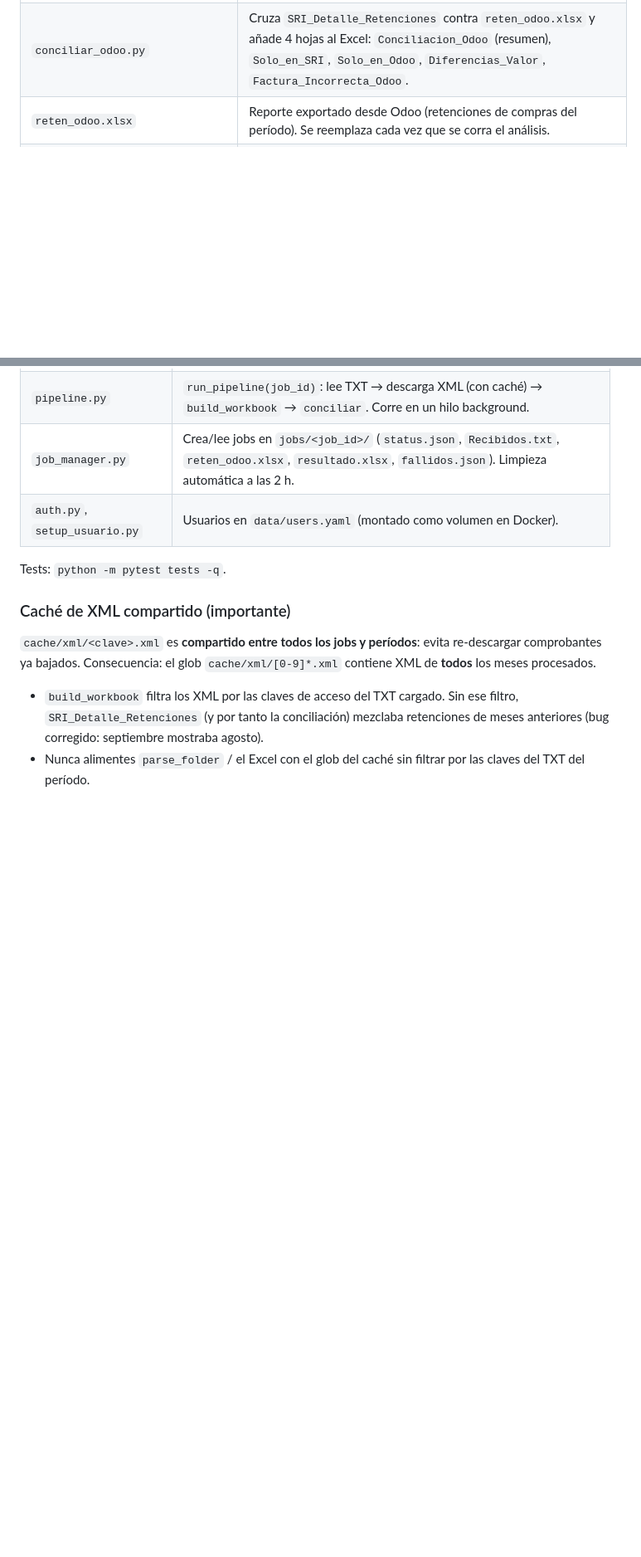
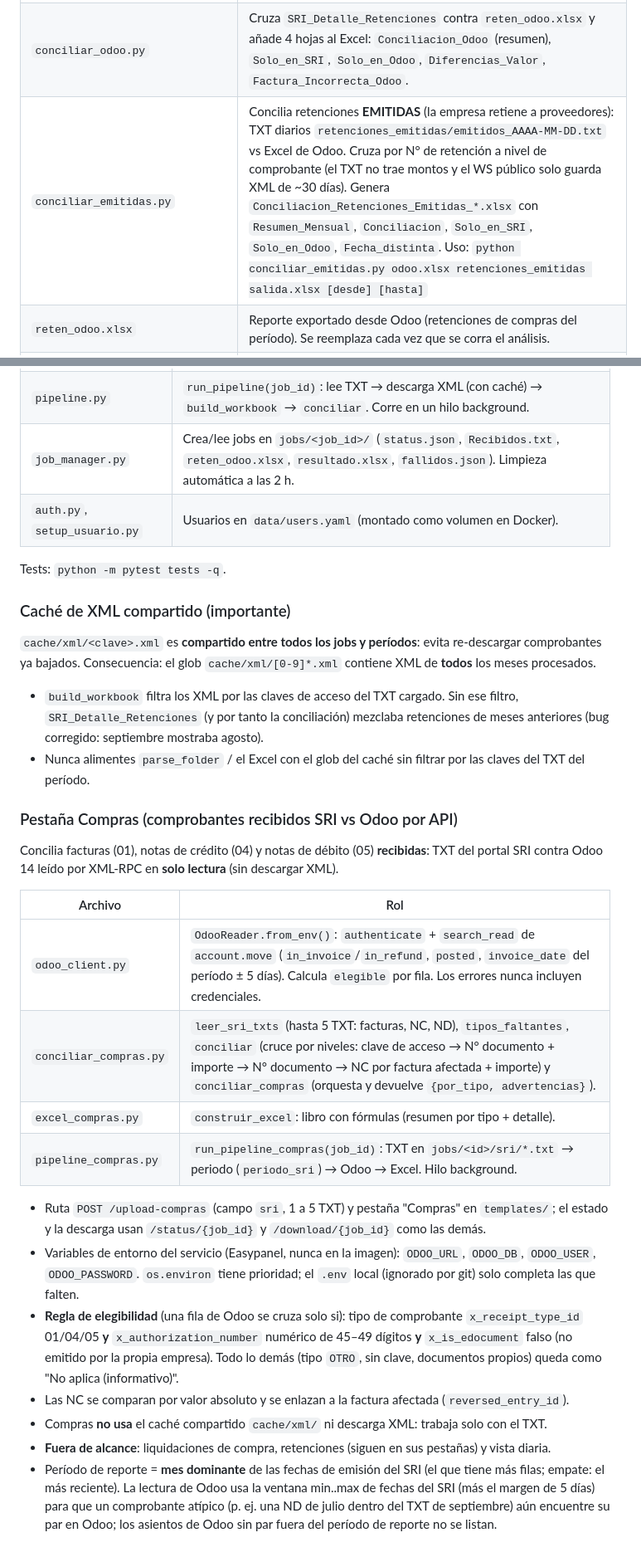
Before and after one commit to aromotortics-ai/sri_retencion, a Markdown page: CLAUDE.md, 2 parts joined by grey strips. Shown at 83% size. Rendered like a GitHub page; blank space fills up the shorter version.

Commit message:
docs: actualizar CLAUDE.md con conciliación de emitidas y pestaña Compras
Co-Authored-By: Claude Sonnet 5.5 <noreply@anthropic.com>

```diff
--- a/CLAUDE.md
+++ b/CLAUDE.md
@@ -42,6 +42,7 @@ Exportar retenciones de Odoo  →      5. conciliar_odoo.py
 | `parse_comprobante_xml.py` | Parsea cada XML descargado: cabecera + una fila por cada línea de retención. Soporta **v1.0.0** (`<impuestos>/<impuesto>`) y **v2.0.0** (`<docsSustento>/<docSustento>/<retenciones>/<retencion>`). |
 | `build_workbook_final.py` | Genera `Comprobantes_Retencion_<periodo>_Final.xlsx` con 5 hojas: `SRI_Listado`, `SRI_Detalle_Retenciones` (incluye columna `N_Retencion` y `Num_Doc_Sustento` formateados con guiones), `SRI_Por_Doc_Sustento`, `ERP_Compras`, `Conciliacion`. |
 | `conciliar_odoo.py` | Cruza `SRI_Detalle_Retenciones` contra `reten_odoo.xlsx` y añade 4 hojas al Excel: `Conciliacion_Odoo` (resumen), `Solo_en_SRI`, `Solo_en_Odoo`, `Diferencias_Valor`, `Factura_Incorrecta_Odoo`. |
+| `conciliar_emitidas.py` | Concilia retenciones **EMITIDAS** (la empresa retiene a proveedores): TXT diarios `retenciones_emitidas/emitidos_AAAA-MM-DD.txt` vs Excel de Odoo. Cruza por N° de retención a nivel de comprobante (el TXT no trae montos y el WS público solo guarda XML de ~30 días). Genera `Conciliacion_Retenciones_Emitidas_*.xlsx` con `Resumen_Mensual`, `Conciliacion`, `Solo_en_SRI`, `Solo_en_Odoo`, `Fecha_distinta`. Uso: `python conciliar_emitidas.py odoo.xlsx retenciones_emitidas salida.xlsx [desde] [hasta]` |
 | `reten_odoo.xlsx` | Reporte exportado desde Odoo (retenciones de compras del período). Se reemplaza cada vez que se corra el análisis. |
 | `xml_samples/` | Carpeta donde caen los XML descargados (nombrados `<clave_acceso>.xml`). El archivo `Comprobante_de_Reten.xml` es una muestra manual; el glob de parseo usa `[0-9]*.xml` para excluirlo. |
 | `claves_<periodo>.txt` | Lista de claves de acceso del período, generada por el paso 1. |
@@ -191,3 +192,23 @@ contiene XML de **todos** los meses procesados.
   retenciones de meses anteriores (bug corregido: septiembre mostraba agosto).
 - Nunca alimentes `parse_folder` / el Excel con el glob del caché sin filtrar por
   las claves del TXT del período.
+
+### Pestaña Compras (comprobantes recibidos SRI vs Odoo por API)
+
+Concilia facturas (01), notas de crédito (04) y notas de débito (05) **recibidas**: TXT del
+portal SRI contra Odoo 14 leído por XML-RPC en **solo lectura** (sin descargar XML).
+
+| Archivo | Rol |
+|---|---|
+| `odoo_client.py` | `OdooReader.from_env()`: `authenticate` + `search_read` de `account.move` (`in_invoice`/`in_refund`, `posted`, `invoice_date` del período ± 5 días). Calcula `elegible` por fila. Los errores nunca incluyen credenciales. |
+| `conciliar_compras.py` | `leer_sri_txts` (hasta 5 TXT: facturas, NC, ND), `tipos_faltantes`, `conciliar` (cruce por niveles: clave de acceso → N° documento + importe → N° documento → NC por factura afectada + importe) y `conciliar_compras` (orquesta y devuelve `{por_tipo, advertencias}`). |
+| `excel_compras.py` | `construir_excel`: libro con fórmulas (resumen por tipo + detalle). |
+| `pipeline_compras.py` | `run_pipeline_compras(job_id)`: TXT en `jobs/<id>/sri/*.txt` → periodo (`periodo_sri`) → Odoo → Excel. Hilo background. |
+
+- Ruta `POST /upload-compras` (campo `sri`, 1 a 5 TXT) y pestaña "Compras" en `templates/`; el estado y la descarga usan `/status/{job_id}` y `/download/{job_id}` como las demás.
+- Variables de entorno del servicio (Easypanel, nunca en la imagen): `ODOO_URL`, `ODOO_DB`, `ODOO_USER`, `ODOO_PASSWORD`. `os.environ` tiene prioridad; el `.env` local (ignorado por git) solo completa las que falten.
+- **Regla de elegibilidad** (una fila de Odoo se cruza solo si): tipo de comprobante `x_receipt_type_id` 01/04/05 **y** `x_authorization_number` numérico de 45–49 dígitos **y** `x_is_edocument` falso (no emitido por la propia empresa). Todo lo demás (tipo `OTRO`, sin clave, documentos propios) queda como "No aplica (informativo)".
+- Las NC se comparan por valor absoluto y se enlazan a la factura afectada (`reversed_entry_id`).
+- Compras **no usa** el caché compartido `cache/xml/` ni descarga XML: trabaja solo con el TXT.
+- **Fuera de alcance**: liquidaciones de compra, retenciones (siguen en sus pestañas) y vista diaria.
+- Período de reporte = **mes dominante** de las fechas de emisión del SRI (el que tiene más filas; empate: el más reciente). La lectura de Odoo usa la ventana min..max de fechas del SRI (más el margen de 5 días) para que un comprobante atípico (p. ej. una ND de julio dentro del TXT de septiembre) aún encuentre su par en Odoo; los asientos de Odoo sin par fuera del período de reporte no se listan.
```
